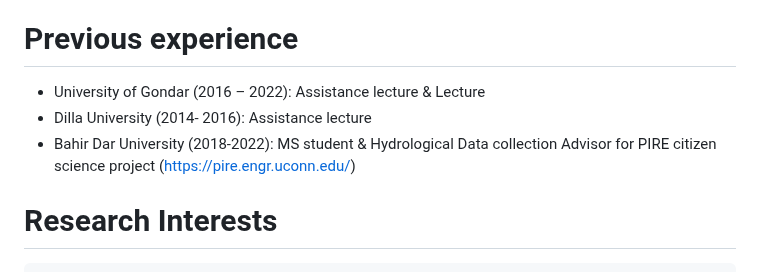
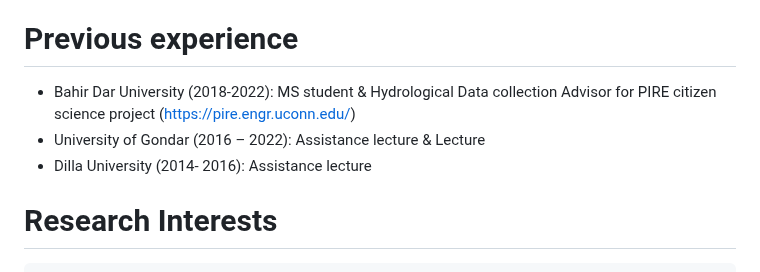
Before and after one commit to berhanusinshaw/berhanusinshaw.github.io, a Markdown page: README.md, the part around the change. Rendered like a GitHub page.

```diff
--- a/README.md
+++ b/README.md
@@ -8,9 +8,11 @@ I'm a Ph.D. Student and Graduate Research Assistant at the University of Califor
 - PhD (2022)., Water Resources Engineering & Mang’t (course work completed), Bahir Dar Univeristy
 - PhD (Exp. Summer 2026)., Environmental Systems, University of California Merced
 # Previous experience
+
+- Bahir Dar University (2018-2022): MS student & Hydrological Data collection Advisor for PIRE citizen science project (https://pire.engr.uconn.edu/)
 - University of Gondar  (2016 – 2022):  Assistance lecture & Lecture
 - Dilla University (2014- 2016):  Assistance lecture
-- Bahir Dar University (2018-2022): MS student & Hydrological Data collection Advisor for PIRE citizen science project (https://pire.engr.uconn.edu/)
+
 
 # Research Interests
      - Integrated Hydrological Modeling
```
